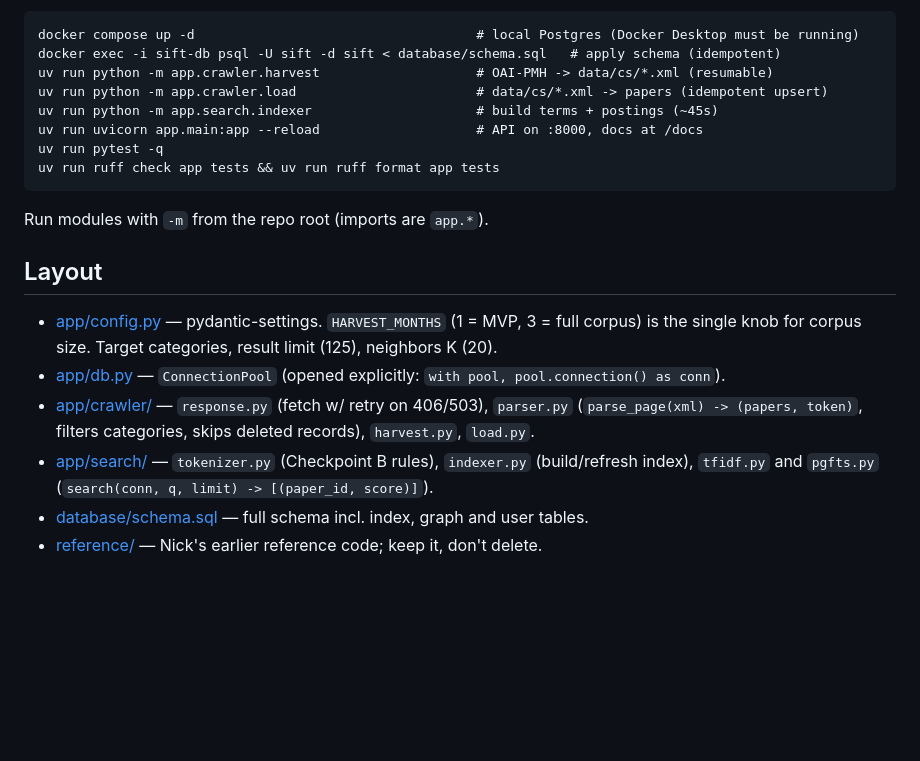
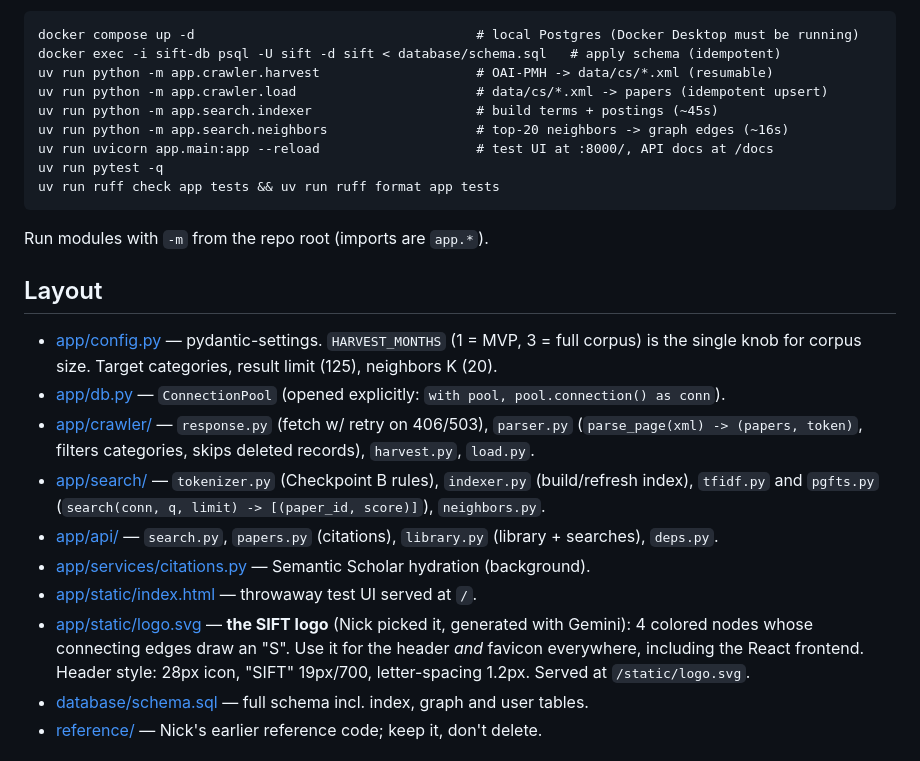
Before and after one commit to Tacocat405583/Sift, a Markdown page: CLAUDE.md, the part around one of its changes. Drawn GitHub-style; blank space fills up the shorter version.

````diff
--- a/CLAUDE.md
+++ b/CLAUDE.md
@@ -25,7 +25,8 @@ docker exec -i sift-db psql -U sift -d sift < database/schema.sql   # apply sche
 uv run python -m app.crawler.harvest                    # OAI-PMH -> data/cs/*.xml (resumable)
 uv run python -m app.crawler.load                       # data/cs/*.xml -> papers (idempotent upsert)
 uv run python -m app.search.indexer                     # build terms + postings (~45s)
-uv run uvicorn app.main:app --reload                    # API on :8000, docs at /docs
+uv run python -m app.search.neighbors                   # top-20 neighbors -> graph edges (~16s)
+uv run uvicorn app.main:app --reload                    # test UI at :8000/, API docs at /docs
 uv run pytest -q
 uv run ruff check app tests && uv run ruff format app tests
 ```
@@ -38,7 +39,14 @@ Run modules with `-m` from the repo root (imports are `app.*`).
 - [app/crawler/](app/crawler/) — `response.py` (fetch w/ retry on 406/503), `parser.py`
   (`parse_page(xml) -> (papers, token)`, filters categories, skips deleted records),
   `harvest.py`, `load.py`.
-- [app/search/](app/search/) — `tokenizer.py` (Checkpoint B rules), `indexer.py` (build/refresh index), `tfidf.py` and `pgfts.py` (`search(conn, q, limit) -> [(paper_id, score)]`).
+- [app/search/](app/search/) — `tokenizer.py` (Checkpoint B rules), `indexer.py` (build/refresh index), `tfidf.py` and `pgfts.py` (`search(conn, q, limit) -> [(paper_id, score)]`), `neighbors.py`.
+- [app/api/](app/api/) — `search.py`, `papers.py` (citations), `library.py` (library + searches), `deps.py`.
+- [app/services/citations.py](app/services/citations.py) — Semantic Scholar hydration (background).
+- [app/static/index.html](app/static/index.html) — throwaway test UI served at `/`.
+- [app/static/logo.svg](app/static/logo.svg) — **the SIFT logo** (Nick picked it, generated with
+  Gemini): 4 colored nodes whose connecting edges draw an "S". Use it for the header *and*
+  favicon everywhere, including the React frontend. Header style: 28px icon, "SIFT" 19px/700,
+  letter-spacing 1.2px. Served at `/static/logo.svg`.
 - [database/schema.sql](database/schema.sql) — full schema incl. index, graph and user tables.
 - [reference/](reference/) — Nick's earlier reference code; keep it, don't delete.
 
````
Also changed, not shown: other parts of CLAUDE.md (+43 -3 lines).
